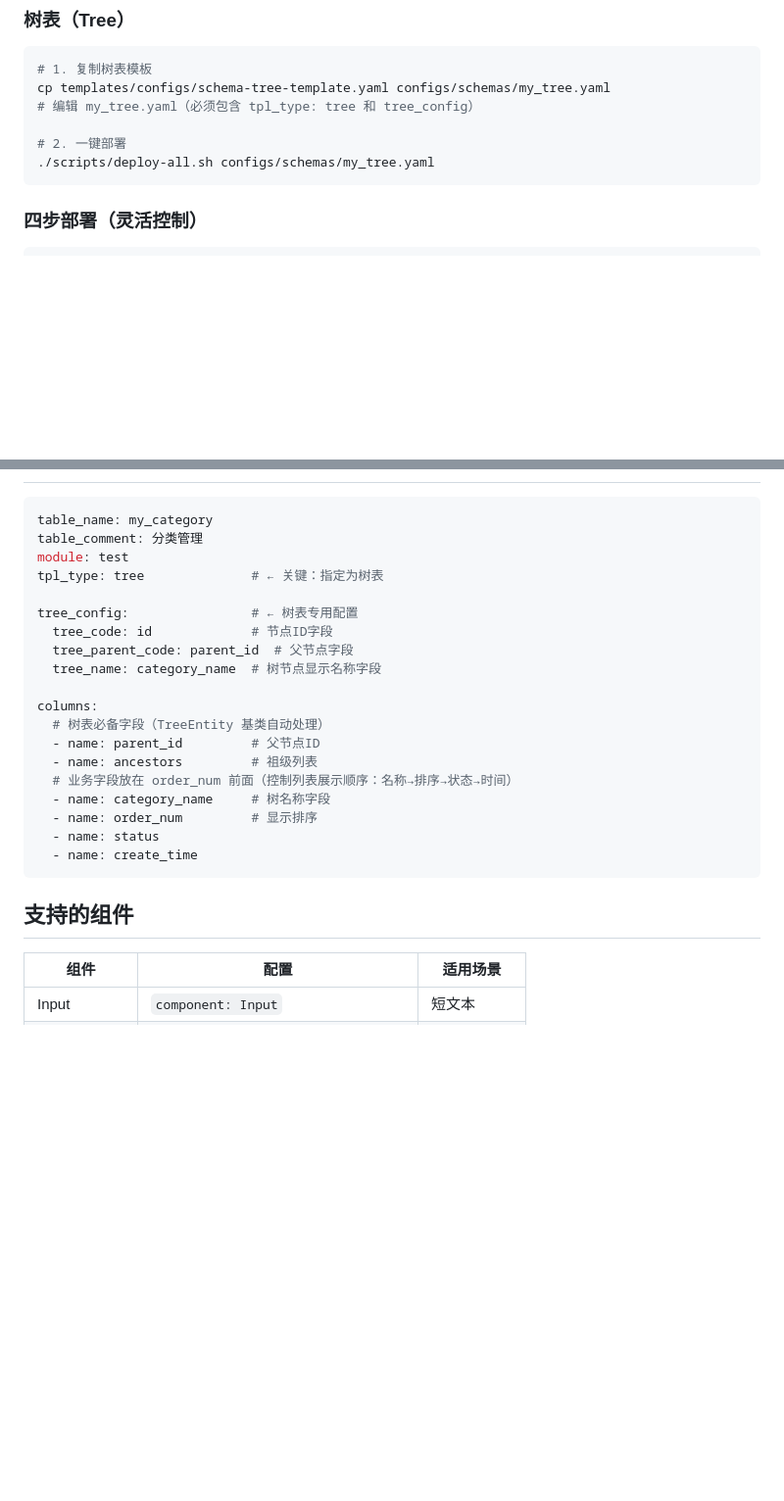
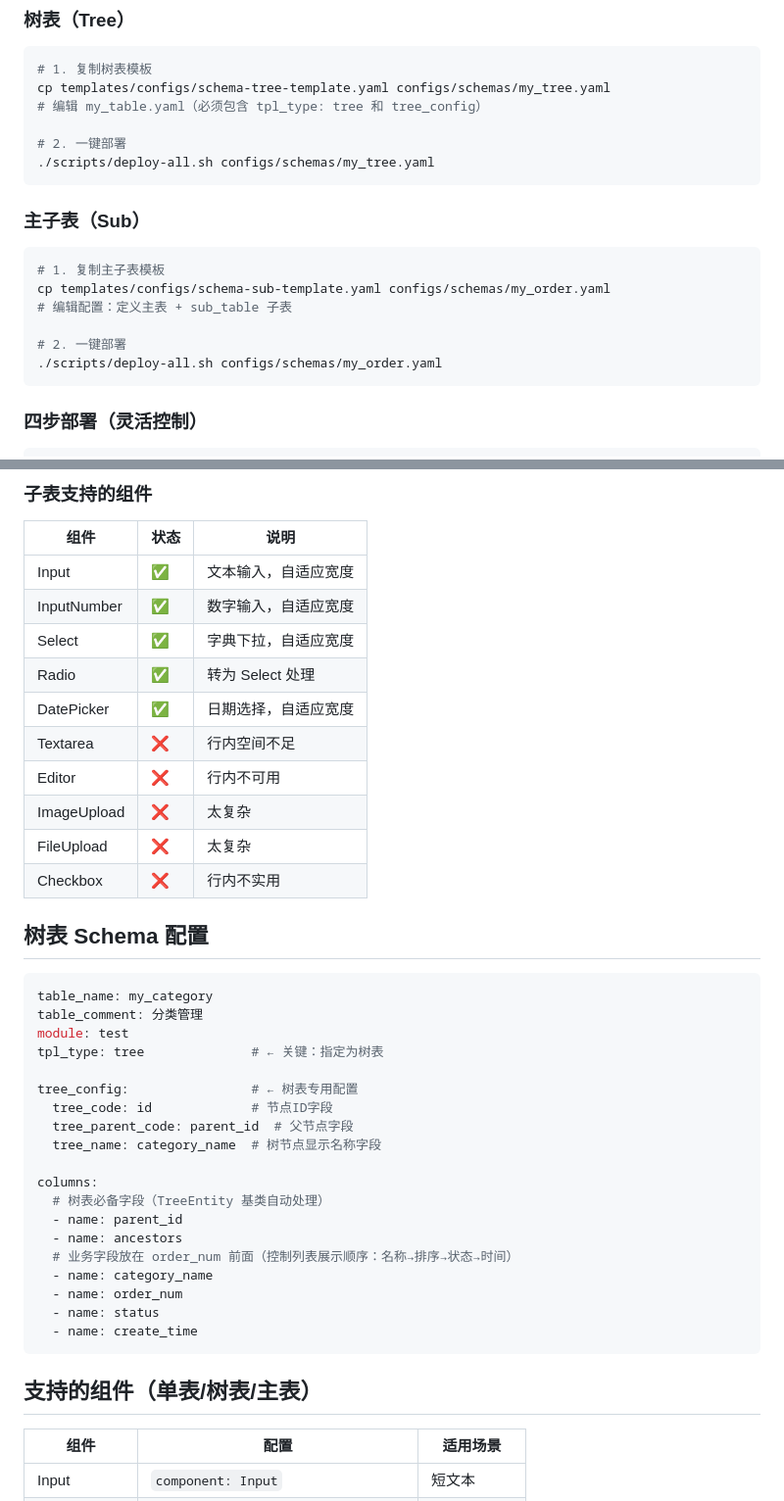
Before and after one commit to AKAzhangsan/ruoyi-generator, a Markdown page: README.md, 2 parts joined by grey strips. Shown at 98% size. Rendered like a GitHub page; blank space fills up the shorter version.

````diff
--- a/README.md
+++ b/README.md
@@ -79,10 +80,21 @@ cp templates/configs/schema-template.yaml configs/schemas/my_table.yaml
 ```bash
 # 1. 复制树表模板
 cp templates/configs/schema-tree-template.yaml configs/schemas/my_tree.yaml
-# 编辑 my_tree.yaml（必须包含 tpl_type: tree 和 tree_config）
+# 编辑 my_table.yaml（必须包含 tpl_type: tree 和 tree_config）
 
 # 2. 一键部署
 ./scripts/deploy-all.sh configs/schemas/my_tree.yaml
+```
+
+### 主子表（Sub）
+
+```bash
+# 1. 复制主子表模板
+cp templates/configs/schema-sub-template.yaml configs/schemas/my_order.yaml
+# 编辑配置：定义主表 + sub_table 子表
+
+# 2. 一键部署
+./scripts/deploy-all.sh configs/schemas/my_order.yaml
 ```
 
 ### 四步部署（灵活控制）
@@ -117,3 +195,19 @@ python3 main_allinone.py --schema configs/generated/my_table_name-config.yaml --
+### 子表支持的组件
+
+| 组件 | 状态 | 说明 |
+|------|------|------|
+| Input | ✅ | 文本输入，自适应宽度 |
+| InputNumber | ✅ | 数字输入，自适应宽度 |
+| Select | ✅ | 字典下拉，自适应宽度 |
+| Radio | ✅ | 转为 Select 处理 |
+| DatePicker | ✅ | 日期选择，自适应宽度 |
+| Textarea | ❌ | 行内空间不足 |
+| Editor | ❌ | 行内不可用 |
+| ImageUpload | ❌ | 太复杂 |
+| FileUpload | ❌ | 太复杂 |
+| Checkbox | ❌ | 行内不实用 |
+
+## 树表 Schema 配置
 
 ```yaml
 table_name: my_category
@@ -128,16 +222,16 @@ tree_config:                # ← 树表专用配置
 
 columns:
   # 树表必备字段（TreeEntity 基类自动处理）
-  - name: parent_id         # 父节点ID
-  - name: ancestors         # 祖级列表
+  - name: parent_id
+  - name: ancestors
   # 业务字段放在 order_num 前面（控制列表展示顺序：名称→排序→状态→时间）
-  - name: category_name     # 树名称字段
-  - name: order_num         # 显示排序
+  - name: category_name
+  - name: order_num
   - name: status
   - name: create_time
 ```
 
-## 支持的组件
+## 支持的组件（单表/树表/主表）
 
 | 组件 | 配置 | 适用场景 |
 |-----|------|---------|
````
Also changed, not shown: other parts of README.md (+124 -25 lines), docs/SKILL.md (added, +253 -0 lines).
